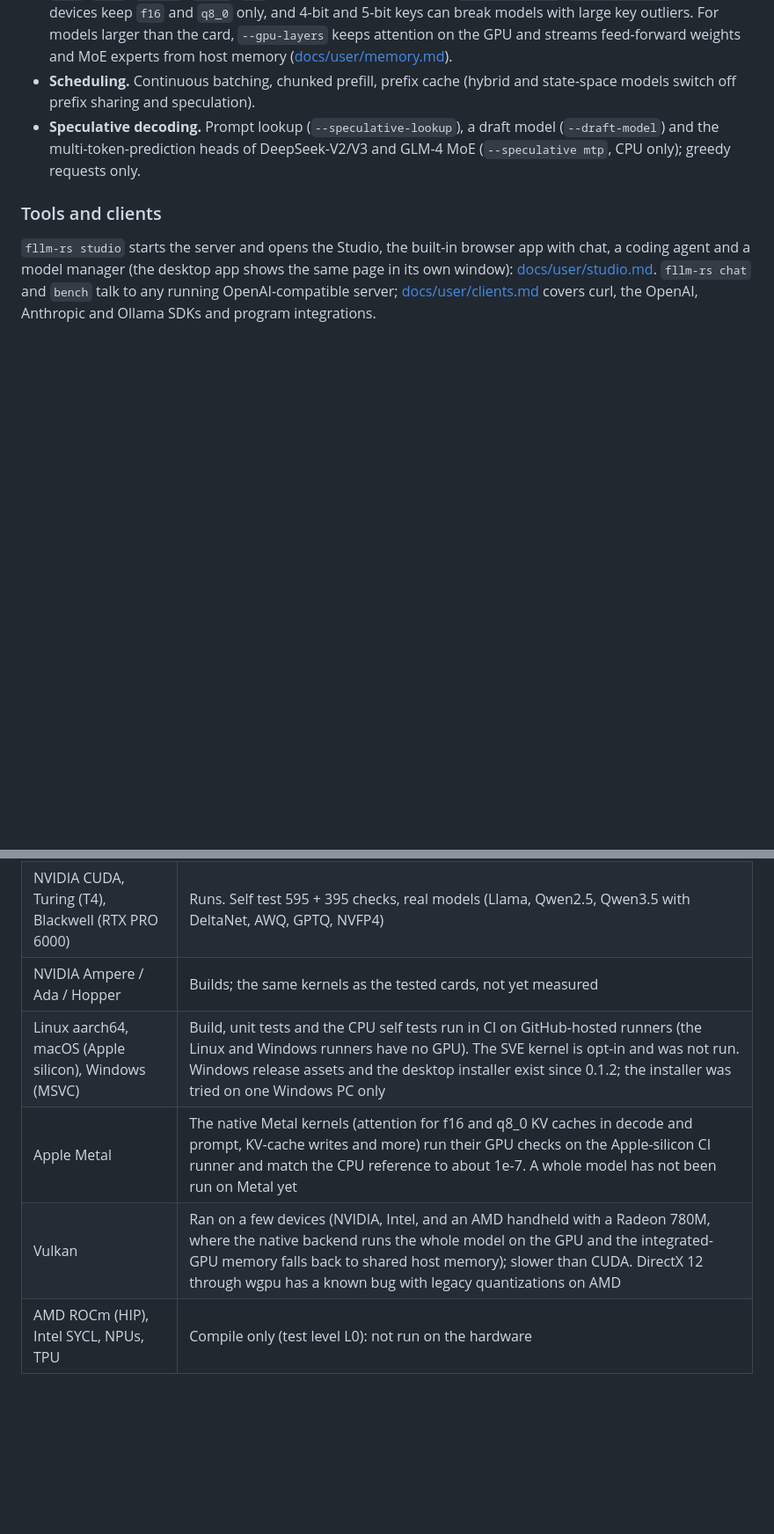
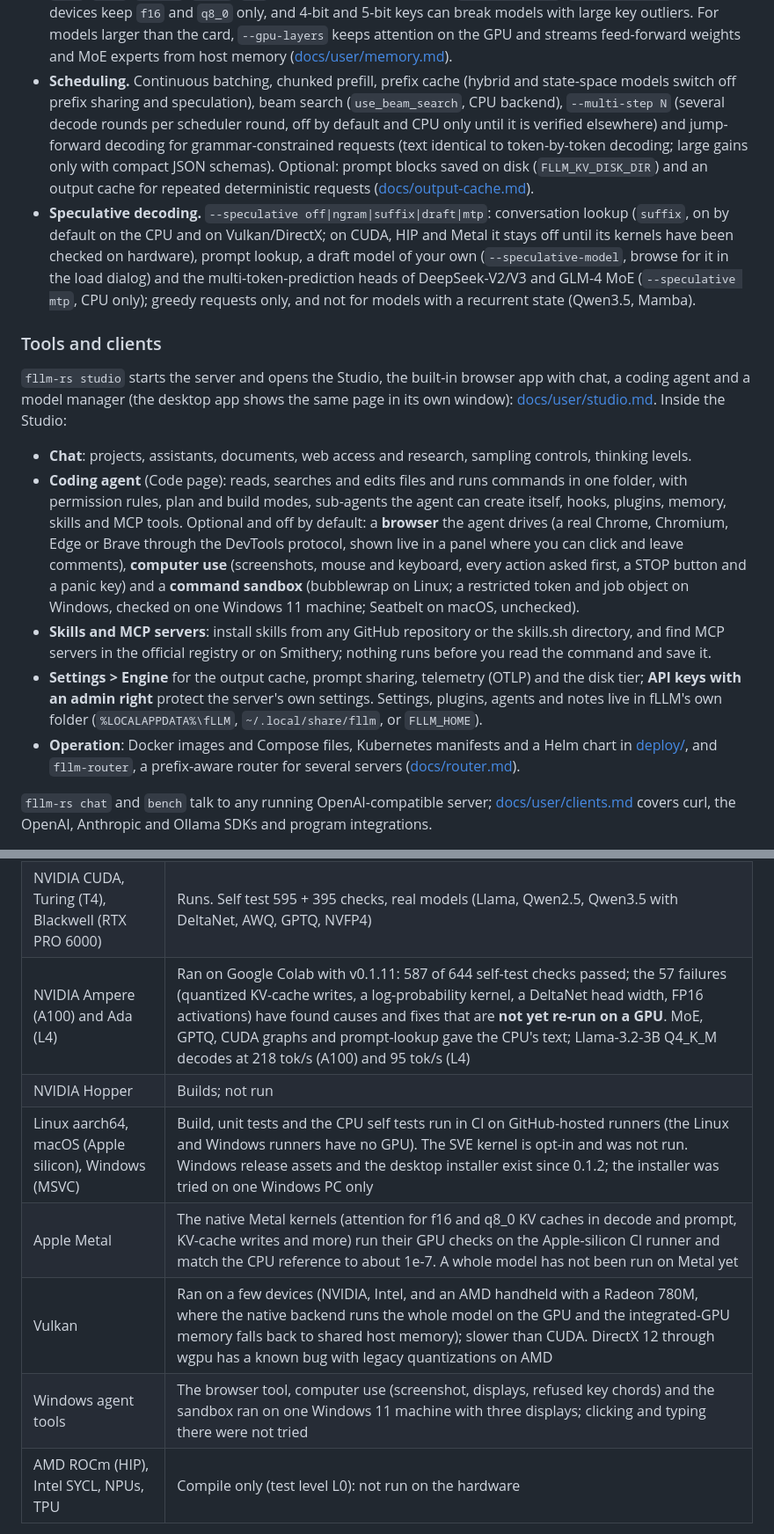
Before and after one commit to Marco-Lu2508/fLLM, a Markdown page: README.md, 2 parts joined by grey strips. Shown at 88% size. Drawn GitHub-style; blank space fills up the shorter version.

Commit message:
README: direct loading, scheduling and speculation, the Studio (agent, browser, computer use, sandbox, skills, MCP, engine settings, own folder), Colab results

```diff
--- a/README.md
+++ b/README.md
@@ -190,15 +189,38 @@ Details: [docs/quantization.md](docs/quantization.md), [docs/user/quants-and-for
   with large key outliers. For models larger than the card, `--gpu-layers` keeps attention on the GPU and
   streams feed-forward weights and MoE experts from host memory ([docs/user/memory.md](docs/user/memory.md)).
 - **Scheduling.** Continuous batching, chunked prefill, prefix cache (hybrid and state-space models
-  switch off prefix sharing and speculation).
-- **Speculative decoding.** Prompt lookup (`--speculative-lookup`), a draft model (`--draft-model`) and
-  the multi-token-prediction heads of DeepSeek-V2/V3 and GLM-4 MoE (`--speculative mtp`, CPU only); greedy
-  requests only.
+  switch off prefix sharing and speculation), beam search (`use_beam_search`, CPU backend), `--multi-step N`
+  (several decode rounds per scheduler round, off by default and CPU only until it is verified elsewhere) and
+  jump-forward decoding for grammar-constrained requests (text identical to token-by-token decoding; large gains
+  only with compact JSON schemas). Optional: prompt blocks saved on disk (`FLLM_KV_DISK_DIR`) and an output cache
+  for repeated deterministic requests ([docs/output-cache.md](docs/output-cache.md)).
+- **Speculative decoding.** `--speculative off|ngram|suffix|draft|mtp`: conversation lookup (`suffix`, on by default on
+  the CPU and on Vulkan/DirectX; on CUDA, HIP and Metal it stays off until its kernels have been checked on hardware),
+  prompt lookup, a draft model of your own (`--speculative-model`, browse for it in the load dialog) and the
+  multi-token-prediction heads of DeepSeek-V2/V3 and GLM-4 MoE (`--speculative mtp`, CPU only); greedy requests only,
+  and not for models with a recurrent state (Qwen3.5, Mamba).
 
 ### Tools and clients
 
 `fllm-rs studio` starts the server and opens the Studio, the built-in browser app with chat, a coding agent and a
 model manager (the desktop app shows the same page in its own window): [docs/user/studio.md](docs/user/studio.md).
+Inside the Studio:
+
+- **Chat**: projects, assistants, documents, web access and research, sampling controls, thinking levels.
+- **Coding agent** (Code page): reads, searches and edits files and runs commands in one folder, with permission
+  rules, plan and build modes, sub-agents the agent can create itself, hooks, plugins, memory, skills and MCP tools.
+  Optional and off by default: a **browser** the agent drives (a real Chrome, Chromium, Edge or Brave through the
+  DevTools protocol, shown live in a panel where you can click and leave comments), **computer use** (screenshots,
+  mouse and keyboard, every action asked first, a STOP button and a panic key) and a **command sandbox** (bubblewrap on
+  Linux; a restricted token and job object on Windows, checked on one Windows 11 machine; Seatbelt on macOS, unchecked).
+- **Skills and MCP servers**: install skills from any GitHub repository or the skills.sh directory, and find MCP servers
+  in the official registry or on Smithery; nothing runs before you read the command and save it.
+- **Settings > Engine** for the output cache, prompt sharing, telemetry (OTLP) and the disk tier; **API keys with an
+  admin right** protect the server's own settings. Settings, plugins, agents and notes live in fLLM's own folder
+  (`%LOCALAPPDATA%\fLLM`, `~/.local/share/fllm`, or `FLLM_HOME`).
+- **Operation**: Docker images and Compose files, Kubernetes manifests and a Helm chart in [deploy/](deploy), and
+  `fllm-router`, a prefix-aware router for several servers ([docs/router.md](docs/router.md)).
+
 `fllm-rs chat` and `bench` talk to any running OpenAI-compatible server;
 [docs/user/clients.md](docs/user/clients.md) covers curl, the OpenAI, Anthropic and Ollama SDKs and program integrations.
 
@@ -210,10 +232,12 @@ What has actually been run on hardware, and what has not:
 | --- | --- |
 | CPU x86-64 (AVX2, AVX-VNNI, AVX-512) | Runs. Self test and real models on AVX2 and on an AMD Zen 5 (AVX-512); the AMX kernels have only been run in an emulator |
 | NVIDIA CUDA, Turing (T4), Blackwell (RTX PRO 6000) | Runs. Self test 595 + 395 checks, real models (Llama, Qwen2.5, Qwen3.5 with DeltaNet, AWQ, GPTQ, NVFP4) |
-| NVIDIA Ampere / Ada / Hopper | Builds; the same kernels as the tested cards, not yet measured |
+| NVIDIA Ampere (A100) and Ada (L4) | Ran on Google Colab with v0.1.11: 587 of 644 self-test checks passed; the 57 failures (quantized KV-cache writes, a log-probability kernel, a DeltaNet head width, FP16 activations) have found causes and fixes that are **not yet re-run on a GPU**. MoE, GPTQ, CUDA graphs and prompt-lookup gave the CPU's text; Llama-3.2-3B Q4_K_M decodes at 218 tok/s (A100) and 95 tok/s (L4) |
+| NVIDIA Hopper | Builds; not run |
 | Linux aarch64, macOS (Apple silicon), Windows (MSVC) | Build, unit tests and the CPU self tests run in CI on GitHub-hosted runners (the Linux and Windows runners have no GPU). The SVE kernel is opt-in and was not run. Windows release assets and the desktop installer exist since 0.1.2; the installer was tried on one Windows PC only |
 | Apple Metal | The native Metal kernels (attention for f16 and q8_0 KV caches in decode and prompt, KV-cache writes and more) run their GPU checks on the Apple-silicon CI runner and match the CPU reference to about 1e-7. A whole model has not been run on Metal yet |
 | Vulkan | Ran on a few devices (NVIDIA, Intel, and an AMD handheld with a Radeon 780M, where the native backend runs the whole model on the GPU and the integrated-GPU memory falls back to shared host memory); slower than CUDA. DirectX 12 through wgpu has a known bug with legacy quantizations on AMD |
+| Windows agent tools | The browser tool, computer use (screenshot, displays, refused key chords) and the sandbox ran on one Windows 11 machine with three displays; clicking and typing there were not tried |
 | AMD ROCm (HIP), Intel SYCL, NPUs, TPU | Compile only (test level L0): not run on the hardware |
 
 The test levels (L0 compiles, L1 self test passes on the device, L2 same greedy text as the CPU, L3 speed
```
Also changed, not shown: other parts of README.md (+6 -2 lines).
